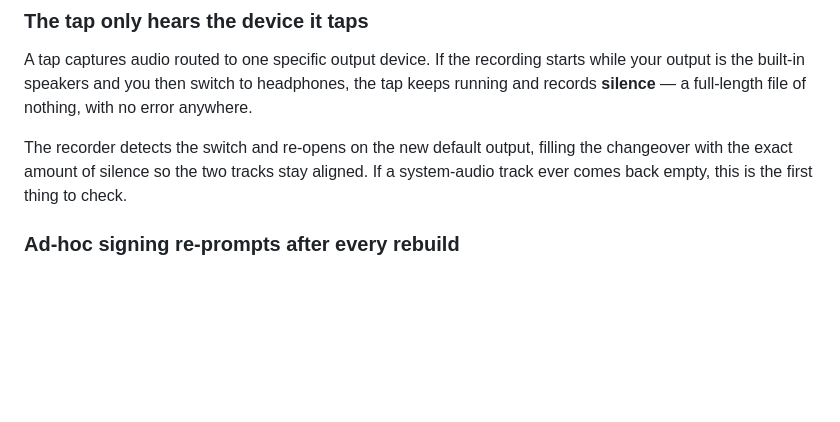
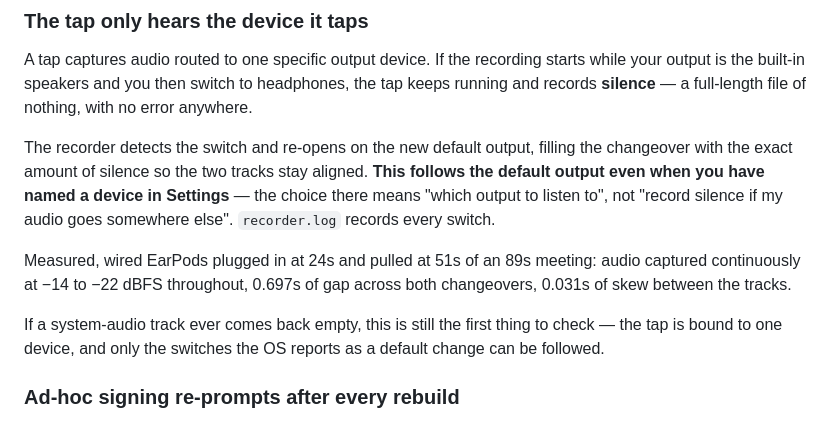
Before and after one commit to lsensat/meeting-assistant, a Markdown page: meeting-assistant-rs/README.md, the part around the change. Drawn GitHub-style; blank space fills up the shorter version.

Commit message:
Document that the recorder follows the default output, with the measurement
The README already claimed the switch was handled. It was aspirational: the
detector was gated to users who had named no device, so for anyone who had
touched Settings it never ran. It now runs, and this says so — including
the part that was previously untrue, that it follows even when a device is
named.

The numbers are from the run that verified it, so the claim can be checked
rather than believed.

Co-Authored-By: Claude Opus 5 <noreply@anthropic.com>

```diff
--- a/meeting-assistant-rs/README.md
+++ b/meeting-assistant-rs/README.md
@@ -104,7 +104,17 @@ of nothing, with no error anywhere.
 
 The recorder detects the switch and re-opens on the new default output, filling
 the changeover with the exact amount of silence so the two tracks stay aligned.
-If a system-audio track ever comes back empty, this is the first thing to check.
+**This follows the default output even when you have named a device in
+Settings** — the choice there means "which output to listen to", not "record
+silence if my audio goes somewhere else". `recorder.log` records every switch.
+
+Measured, wired EarPods plugged in at 24s and pulled at 51s of an 89s meeting:
+audio captured continuously at −14 to −22 dBFS throughout, 0.697s of gap across
+both changeovers, 0.031s of skew between the tracks.
+
+If a system-audio track ever comes back empty, this is still the first thing to
+check — the tap is bound to one device, and only the switches the OS reports as
+a default change can be followed.
 
 ### Ad-hoc signing re-prompts after every rebuild
 
```
